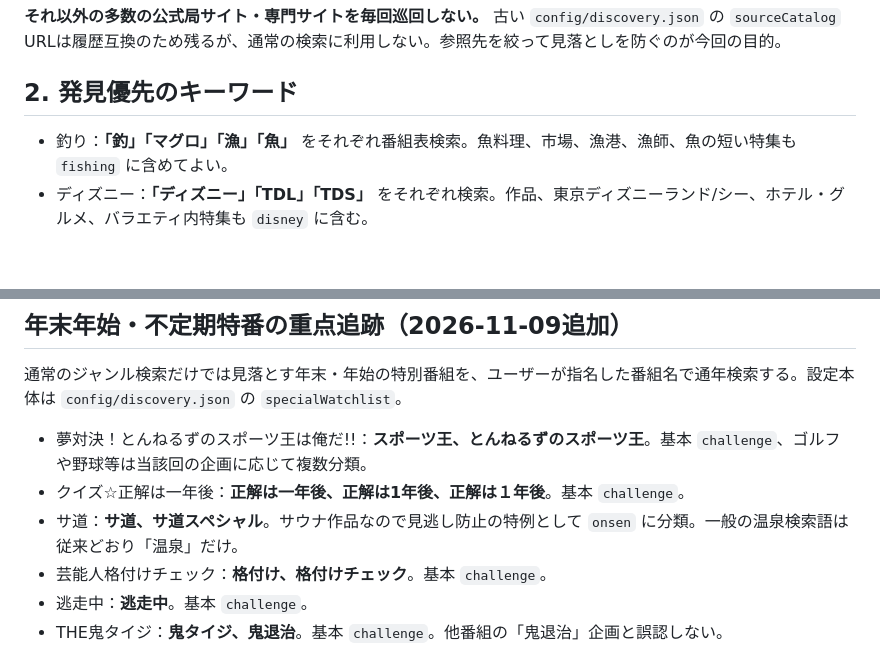
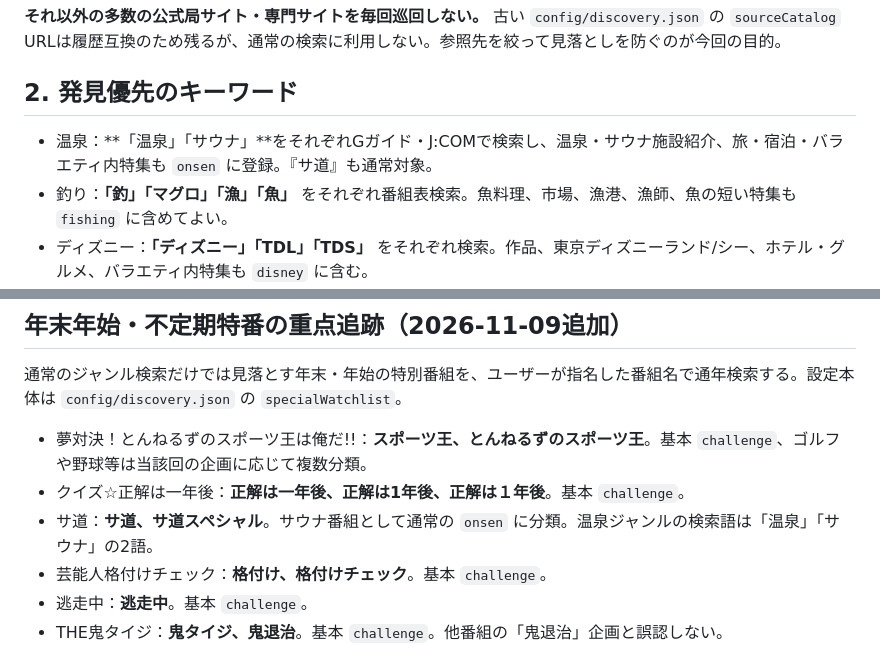
Before and after one commit to tachikawagumi/minogasa-night, a Markdown page: docs/CHATGPT_PRIMARY_OPERATIONS.md, 2 parts joined by grey strips. Drawn GitHub-style; blank space fills up the shorter version.

Commit message:
docs: search 温泉 and サウナ for onsen genre

```diff
--- a/docs/CHATGPT_PRIMARY_OPERATIONS.md
+++ b/docs/CHATGPT_PRIMARY_OPERATIONS.md
@@ -14,6 +14,7 @@
 
 ## 2. 発見優先のキーワード
 
+- 温泉：**「温泉」「サウナ」**をそれぞれGガイド・J:COMで検索し、温泉・サウナ施設紹介、旅・宿泊・バラエティ内特集も `onsen` に登録。『サ道』も通常対象。
 - 釣り：**「釣」「マグロ」「漁」「魚」** をそれぞれ番組表検索。魚料理、市場、漁港、漁師、魚の短い特集も `fishing` に含めてよい。
 - ディズニー：**「ディズニー」「TDL」「TDS」** をそれぞれ検索。作品、東京ディズニーランド/シー、ホテル・グルメ、バラエティ内特集も `disney` に含む。
 - ダンス：**「ダンス」「踊り」「ダンサー」「舞踊」**。番組表のタイトル・放送回説明を単独検索し、日本舞踊・民族舞踊・伝統芸能・社交ダンス等も対象。
@@ -53,7 +54,7 @@
 
 - 夢対決！とんねるずのスポーツ王は俺だ!!：**スポーツ王、とんねるずのスポーツ王**。基本 `challenge`、ゴルフや野球等は当該回の企画に応じて複数分類。
 - クイズ☆正解は一年後：**正解は一年後、正解は1年後、正解は１年後**。基本 `challenge`。
-- サ道：**サ道、サ道スペシャル**。サウナ作品なので見逃し防止の特例として `onsen` に分類。一般の温泉検索語は従来どおり「温泉」だけ。
+- サ道：**サ道、サ道スペシャル**。サウナ番組として通常の `onsen` に分類。温泉ジャンルの検索語は「温泉」「サウナ」の2語。
 - 芸能人格付けチェック：**格付け、格付けチェック**。基本 `challenge`。
 - 逃走中：**逃走中**。基本 `challenge`。
 - THE鬼タイジ：**鬼タイジ、鬼退治**。基本 `challenge`。他番組の「鬼退治」企画と誤認しない。
```
